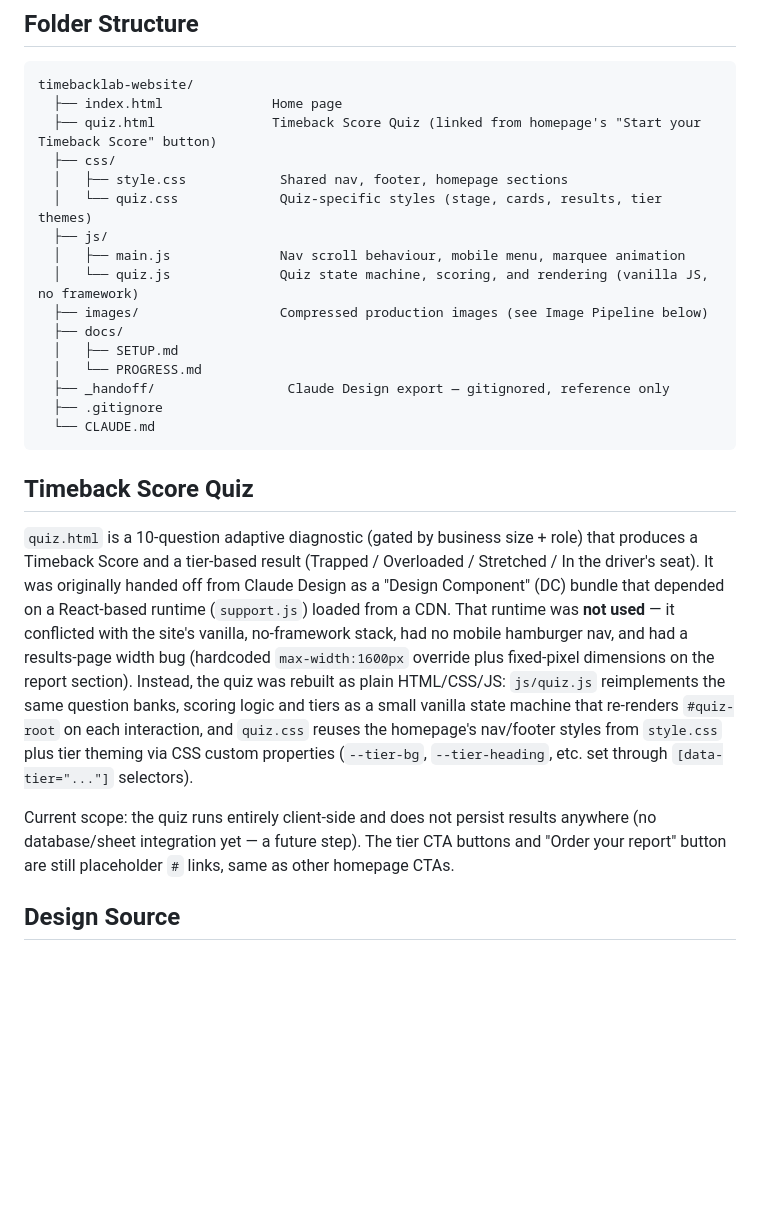
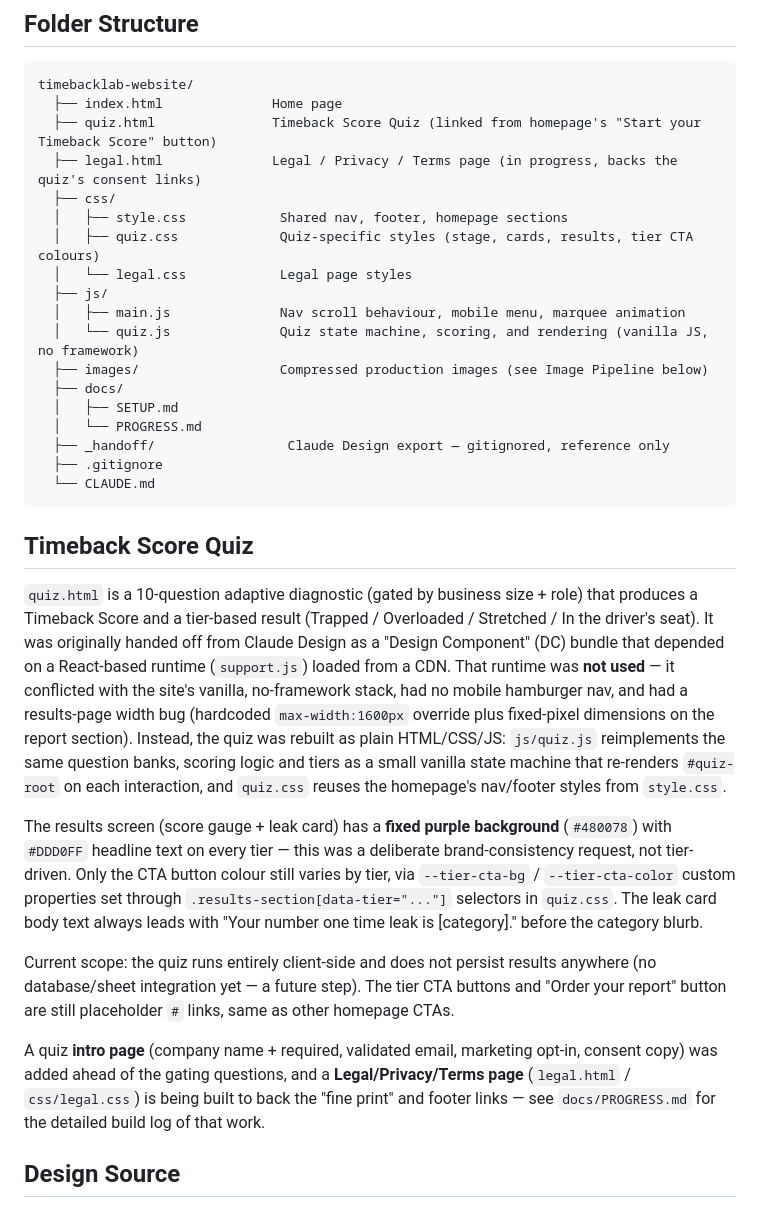
Before and after one commit to thoredee/timebacklab-website, a Markdown page: CLAUDE.md, the part around the change. GitHub-like rendering; blank space fills up the shorter version.

Commit message:
Update CLAUDE.md: quiz results styling fix, intro page, and legal page
Fixes the stale tier-theming description (results section is now a
fixed purple with a fixed headline colour, not tier-driven) and notes
the quiz intro page and in-progress legal.html/legal.css that other
recent commits added.

````diff
--- a/CLAUDE.md
+++ b/CLAUDE.md
@@ -33,9 +33,11 @@ git config user.name "Thore Donner"
 timebacklab-website/
   ├── index.html              Home page
   ├── quiz.html               Timeback Score Quiz (linked from homepage's "Start your Timeback Score" button)
+  ├── legal.html              Legal / Privacy / Terms page (in progress, backs the quiz's consent links)
   ├── css/
   │   ├── style.css            Shared nav, footer, homepage sections
-  │   └── quiz.css             Quiz-specific styles (stage, cards, results, tier themes)
+  │   ├── quiz.css             Quiz-specific styles (stage, cards, results, tier CTA colours)
+  │   └── legal.css            Legal page styles
   ├── js/
   │   ├── main.js              Nav scroll behaviour, mobile menu, marquee animation
   │   └── quiz.js              Quiz state machine, scoring, and rendering (vanilla JS, no framework)
@@ -49,9 +51,13 @@ timebacklab-website/
 ```
 
 ## Timeback Score Quiz
-`quiz.html` is a 10-question adaptive diagnostic (gated by business size + role) that produces a Timeback Score and a tier-based result (Trapped / Overloaded / Stretched / In the driver's seat). It was originally handed off from Claude Design as a "Design Component" (DC) bundle that depended on a React-based runtime (`support.js`) loaded from a CDN. That runtime was **not used** — it conflicted with the site's vanilla, no-framework stack, had no mobile hamburger nav, and had a results-page width bug (hardcoded `max-width:1600px` override plus fixed-pixel dimensions on the report section). Instead, the quiz was rebuilt as plain HTML/CSS/JS: `js/quiz.js` reimplements the same question banks, scoring logic and tiers as a small vanilla state machine that re-renders `#quiz-root` on each interaction, and `quiz.css` reuses the homepage's nav/footer styles from `style.css` plus tier theming via CSS custom properties (`--tier-bg`, `--tier-heading`, etc. set through `[data-tier="..."]` selectors).
+`quiz.html` is a 10-question adaptive diagnostic (gated by business size + role) that produces a Timeback Score and a tier-based result (Trapped / Overloaded / Stretched / In the driver's seat). It was originally handed off from Claude Design as a "Design Component" (DC) bundle that depended on a React-based runtime (`support.js`) loaded from a CDN. That runtime was **not used** — it conflicted with the site's vanilla, no-framework stack, had no mobile hamburger nav, and had a results-page width bug (hardcoded `max-width:1600px` override plus fixed-pixel dimensions on the report section). Instead, the quiz was rebuilt as plain HTML/CSS/JS: `js/quiz.js` reimplements the same question banks, scoring logic and tiers as a small vanilla state machine that re-renders `#quiz-root` on each interaction, and `quiz.css` reuses the homepage's nav/footer styles from `style.css`.
+
+The results screen (score gauge + leak card) has a **fixed purple background** (`#480078`) with `#DDD0FF` headline text on every tier — this was a deliberate brand-consistency request, not tier-driven. Only the CTA button colour still varies by tier, via `--tier-cta-bg` / `--tier-cta-color` custom properties set through `.results-section[data-tier="..."]` selectors in `quiz.css`. The leak card body text always leads with "Your number one time leak is [category]." before the category blurb.
 
 Current scope: the quiz runs entirely client-side and does not persist results anywhere (no database/sheet integration yet — a future step). The tier CTA buttons and "Order your report" button are still placeholder `#` links, same as other homepage CTAs.
+
+A quiz **intro page** (company name + required, validated email, marketing opt-in, consent copy) was added ahead of the gating questions, and a **Legal/Privacy/Terms page** (`legal.html` / `css/legal.css`) is being built to back the "fine print" and footer links — see `docs/PROGRESS.md` for the detailed build log of that work.
 
 ## Design Source
 Built from a Claude Design handoff bundle (`_handoff/timeback-brand-dna-development/`), specifically `project/Timeback Homepage.dc.html`. That folder also contains a Brand DNA doc, Component Guide, and Writing Style Guide for the wider brand — useful reference if more pages are built later. The `_handoff` folder is gitignored; it's a local reference only, not part of the deployed site.
````
